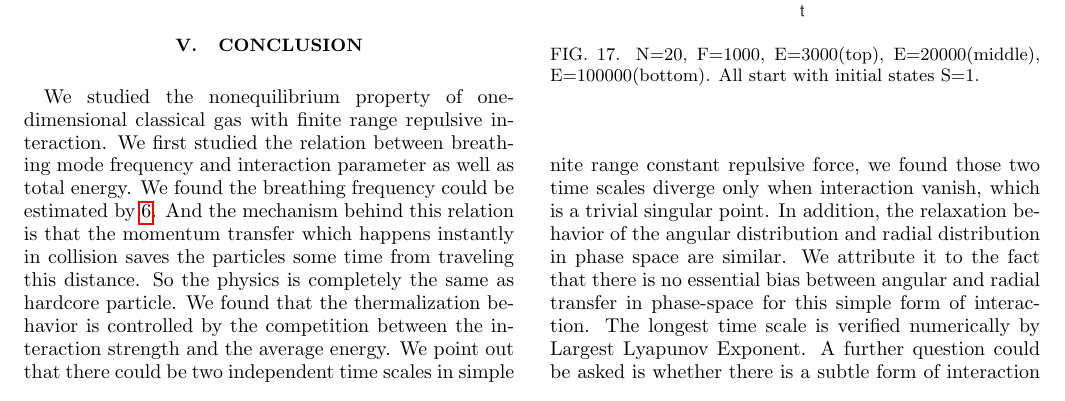
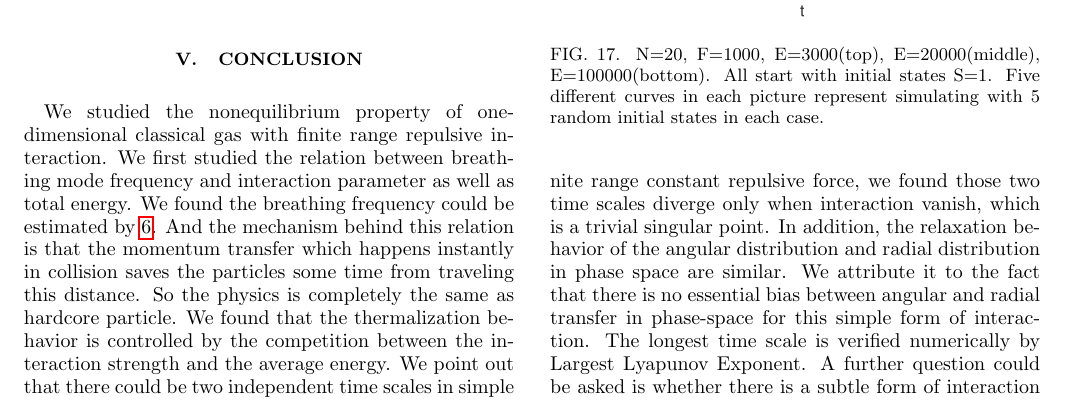
Before and after one commit to ZhiyuDong/MolecularDynamics, a LaTeX paper (Zhiyu.tex): part of page 10 of 11, cut so that both start at the same text. Compiled offline with pdfLaTeX.

Commit message:
Jan20 PRE format, tex

```diff
--- a/Zhiyu.tex
+++ b/Zhiyu.tex
@@ -435,7 +435,7 @@ If the oscillating phases of particles are highly correlated, for example, initi
 \includegraphics[scale=0.4]{ZhiyuPictures/N=20_shape_F=1000_E=3000.eps}
 \includegraphics[scale=0.4]{ZhiyuPictures/N=20_shape_F=1000_E=20000.eps}
 \includegraphics[scale=0.4]{ZhiyuPictures/N=20_shape_F=1000_E=100000.eps}
-\caption{N=20, F=1000, E=3000(top), E=20000(middle), E=100000(bottom). All start with initial states S=1. \label{fig:shape}}
+\caption{N=20, F=1000, E=3000(top), E=20000(middle), E=100000(bottom). All start with initial states S=1. Five different curves in each picture represent simulating with 5 random initial states in each case. \label{fig:shape}}
 \end{figure}
 
 The time evolution of shape polarization S is shown in Fig.\ref{fig:shape}, when E is much lower than the thermalizaion threshold, S decreases to 0.3 in almost no time. On the contrary, when E is much higher than the threshold value, it takes a long time for S to dacay.
```
